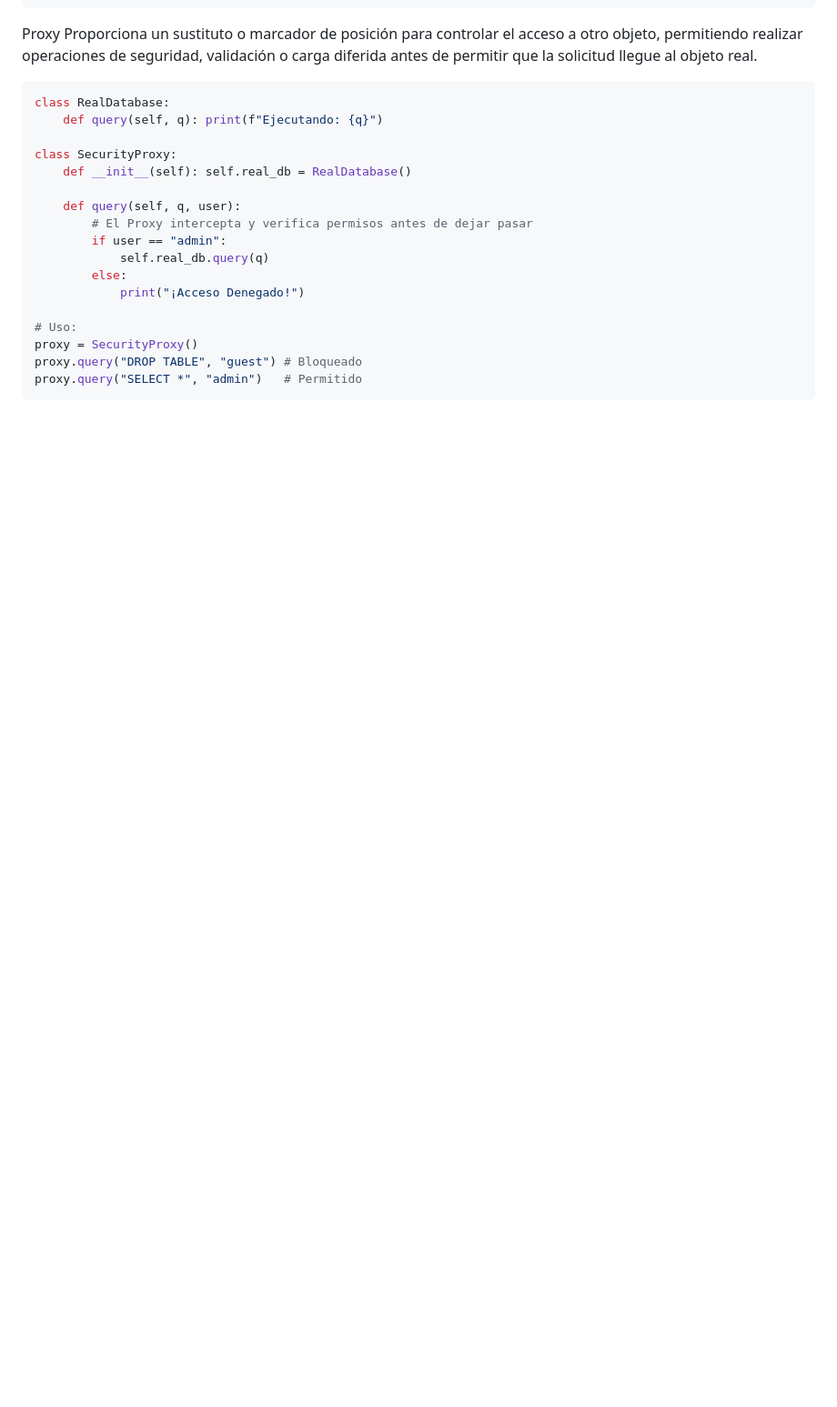
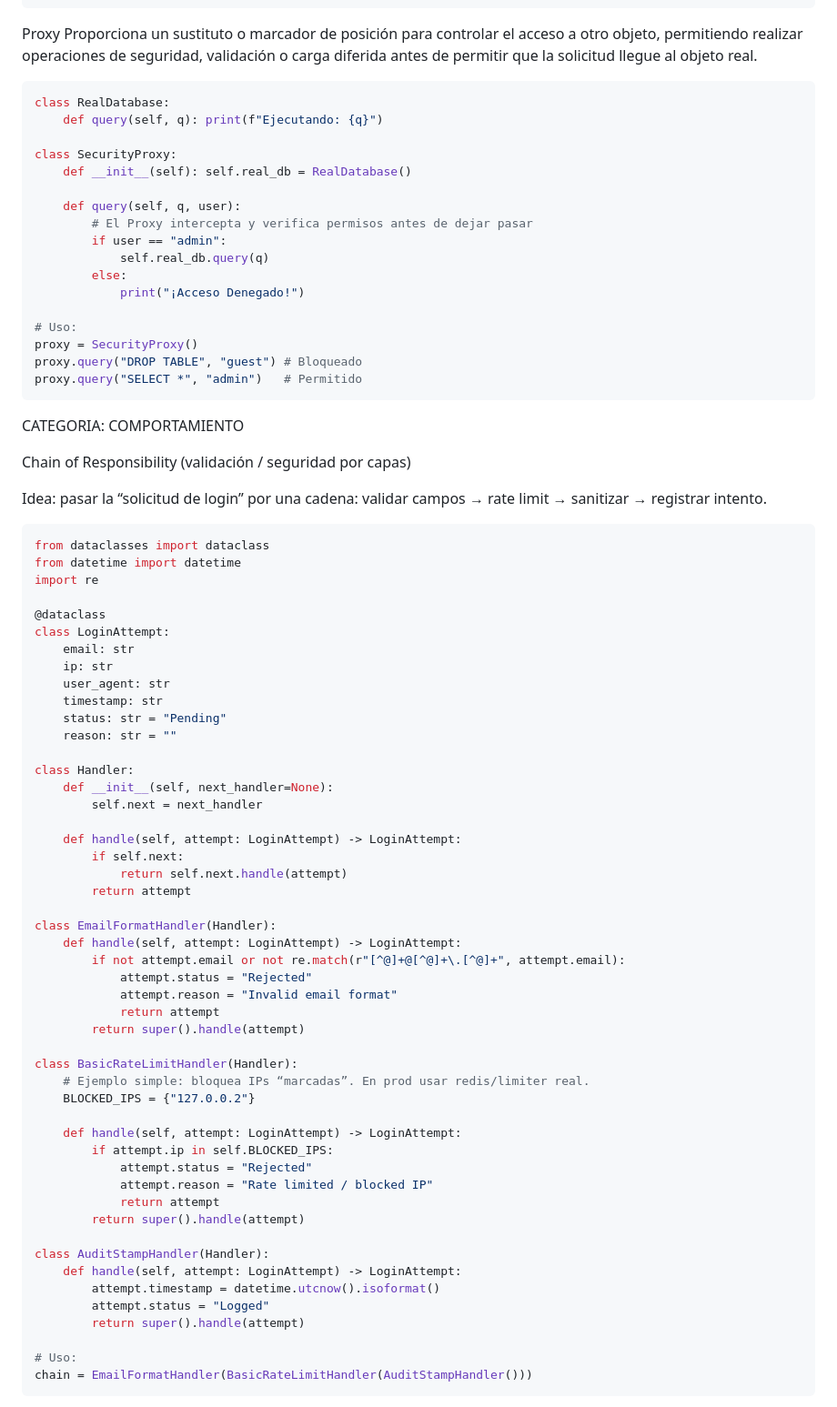
Before and after one commit to patrick-ortiz/phishvalidator, a Markdown page: README.md, the part around one of its changes. Shown at 91% size. GitHub-like rendering; blank space fills up the shorter version.

Commit message:
Update README.md
Estructuras comportamiento 1

````diff
--- a/README.md
+++ b/README.md
@@ -154,3 +154,62 @@ proxy = SecurityProxy()
 proxy.query("DROP TABLE", "guest") # Bloqueado
 proxy.query("SELECT *", "admin")   # Permitido
 ```
+
+CATEGORIA: COMPORTAMIENTO
+
+Chain of Responsibility (validación / seguridad por capas)
+
+Idea: pasar la “solicitud de login” por una cadena: validar campos → rate limit → sanitizar → registrar intento.
+
+```python
+from dataclasses import dataclass
+from datetime import datetime
+import re
+
+@dataclass
+class LoginAttempt:
+    email: str
+    ip: str
+    user_agent: str
+    timestamp: str
+    status: str = "Pending"
+    reason: str = ""
+
+class Handler:
+    def __init__(self, next_handler=None):
+        self.next = next_handler
+
+    def handle(self, attempt: LoginAttempt) -> LoginAttempt:
+        if self.next:
+            return self.next.handle(attempt)
+        return attempt
+
+class EmailFormatHandler(Handler):
+    def handle(self, attempt: LoginAttempt) -> LoginAttempt:
+        if not attempt.email or not re.match(r"[^@]+@[^@]+\.[^@]+", attempt.email):
+            attempt.status = "Rejected"
+            attempt.reason = "Invalid email format"
+            return attempt
+        return super().handle(attempt)
+
+class BasicRateLimitHandler(Handler):
+    # Ejemplo simple: bloquea IPs “marcadas”. En prod usar redis/limiter real.
+    BLOCKED_IPS = {"127.0.0.2"}
+
+    def handle(self, attempt: LoginAttempt) -> LoginAttempt:
+        if attempt.ip in self.BLOCKED_IPS:
+            attempt.status = "Rejected"
+            attempt.reason = "Rate limited / blocked IP"
+            return attempt
+        return super().handle(attempt)
+
+class AuditStampHandler(Handler):
+    def handle(self, attempt: LoginAttempt) -> LoginAttempt:
+        attempt.timestamp = datetime.utcnow().isoformat()
+        attempt.status = "Logged"
+        return super().handle(attempt)
+
+# Uso:
+chain = EmailFormatHandler(BasicRateLimitHandler(AuditStampHandler()))
+```
+
````
Also changed, not shown: other parts of README.md (+114 -0 lines).
